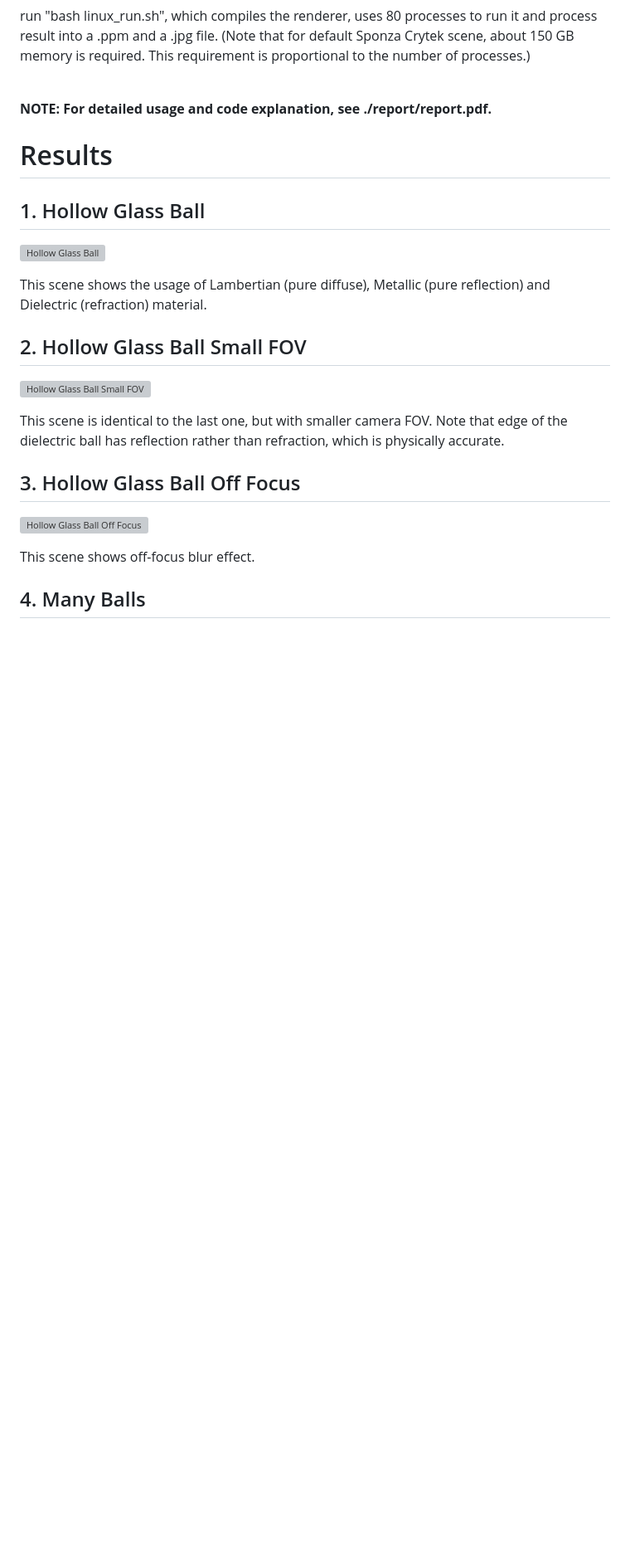
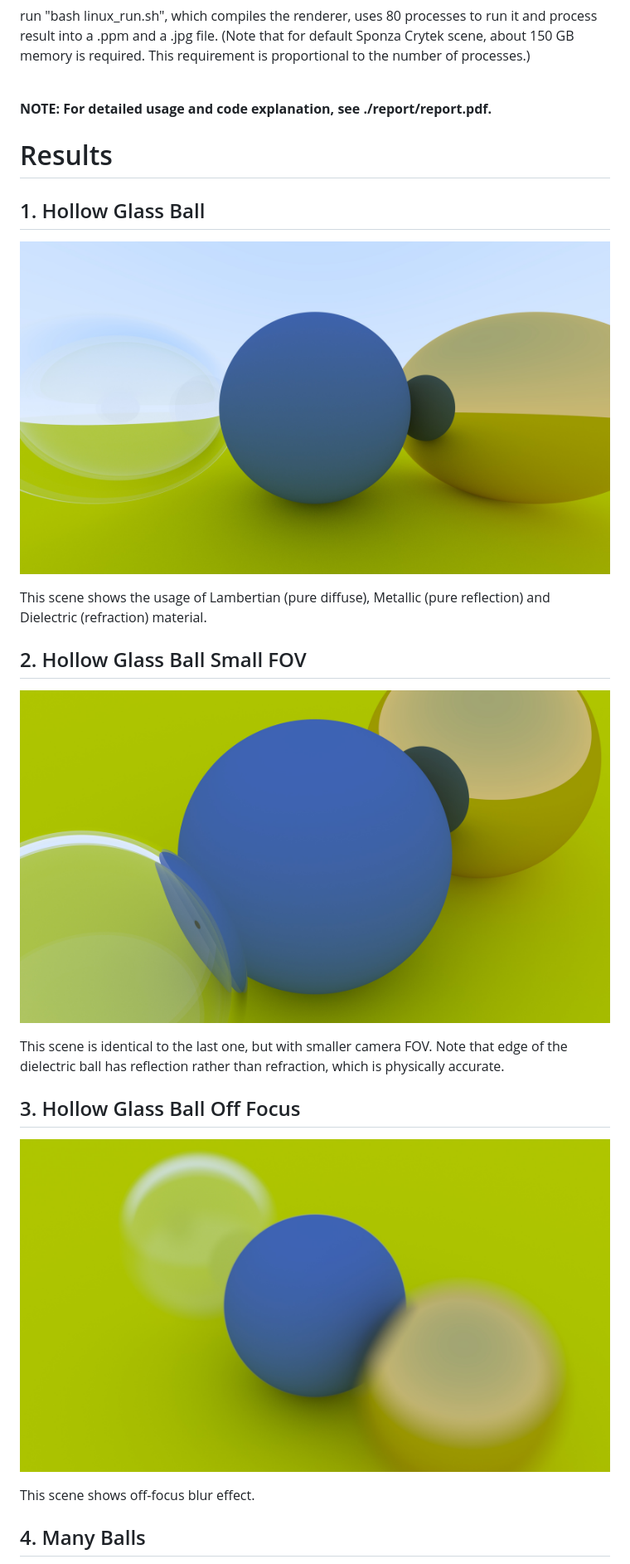
Before and after one commit to ranonrkm/ranonrkm.github.io, a Markdown page: 618-proj/README.md, the part around one of its changes. Shown at 83% size. Rendered like a GitHub page; blank space fills up the shorter version; grey boxes are pictures that could not be loaded.

```diff
--- a/618-proj/README.md
+++ b/618-proj/README.md
@@ -15,19 +15,19 @@
 # Results
 ## <font size="5"> 1. Hollow Glass Ball </font>
 
-![Hollow Glass Ball](./results/results/hollow_glass_ball.jpg)
+![Hollow Glass Ball](./results/hollow_glass_ball.jpg)
 
 <font size="4"> This scene shows the usage of Lambertian (pure diffuse), Metallic (pure reflection) and Dielectric (refraction) material. </font>
 
 ## <font size="5"> 2. Hollow Glass Ball Small FOV </font>
 
-![Hollow Glass Ball Small FOV](./results/results/hollow_glass_ball_small_fov.jpg)
+![Hollow Glass Ball Small FOV](./results/hollow_glass_ball_small_fov.jpg)
 
 <font size="4"> This scene is identical to the last one, but with smaller camera FOV. Note that edge of the dielectric ball has reflection rather than refraction, which is physically accurate. </font>
 
 ## <font size="5"> 3. Hollow Glass Ball Off Focus </font>
 
-![Hollow Glass Ball Off Focus](./results/results/hollow_glass_ball_off_focus.jpg)
+![Hollow Glass Ball Off Focus](./results/hollow_glass_ball_off_focus.jpg)
 
 <font size="4"> This scene shows off-focus blur effect. </font>
 
```
Also changed, not shown: other parts of 618-proj/README.md (+15 -15 lines).
